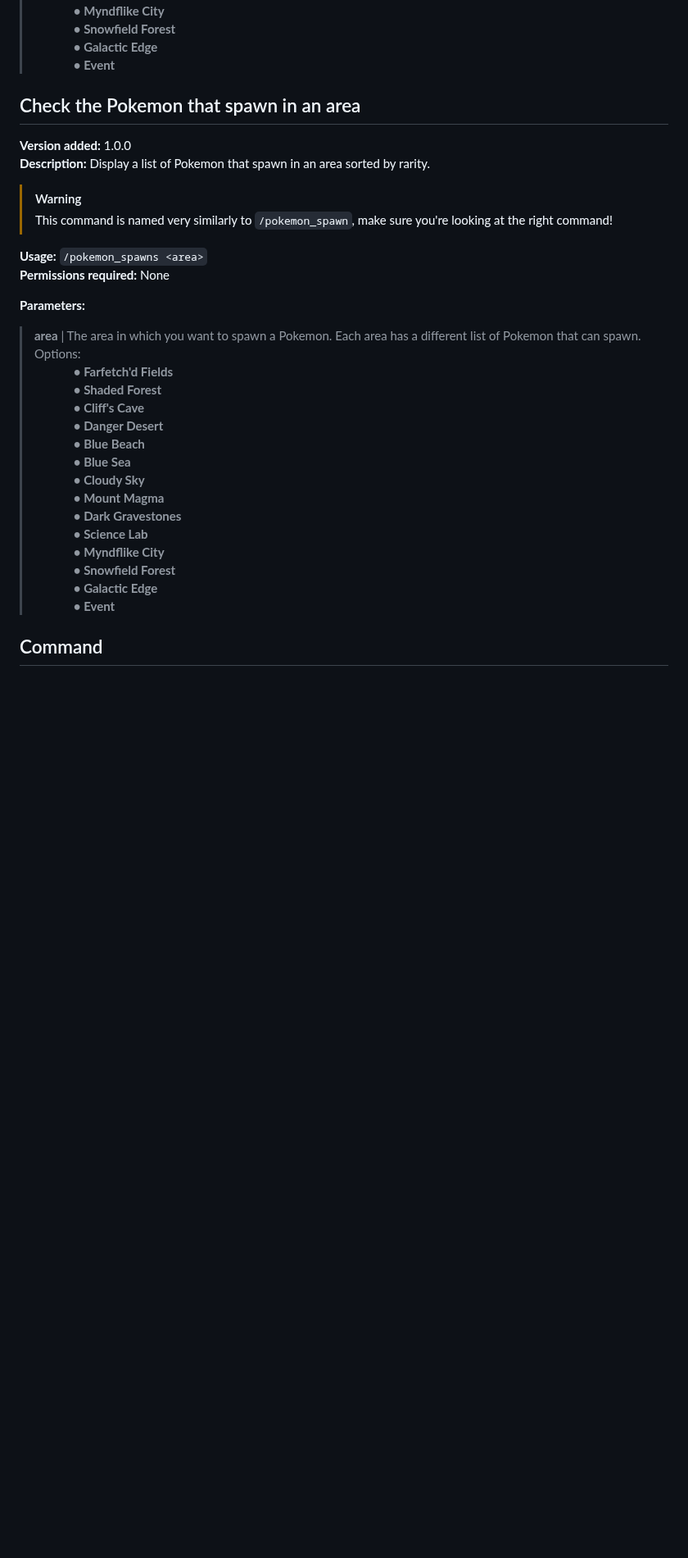
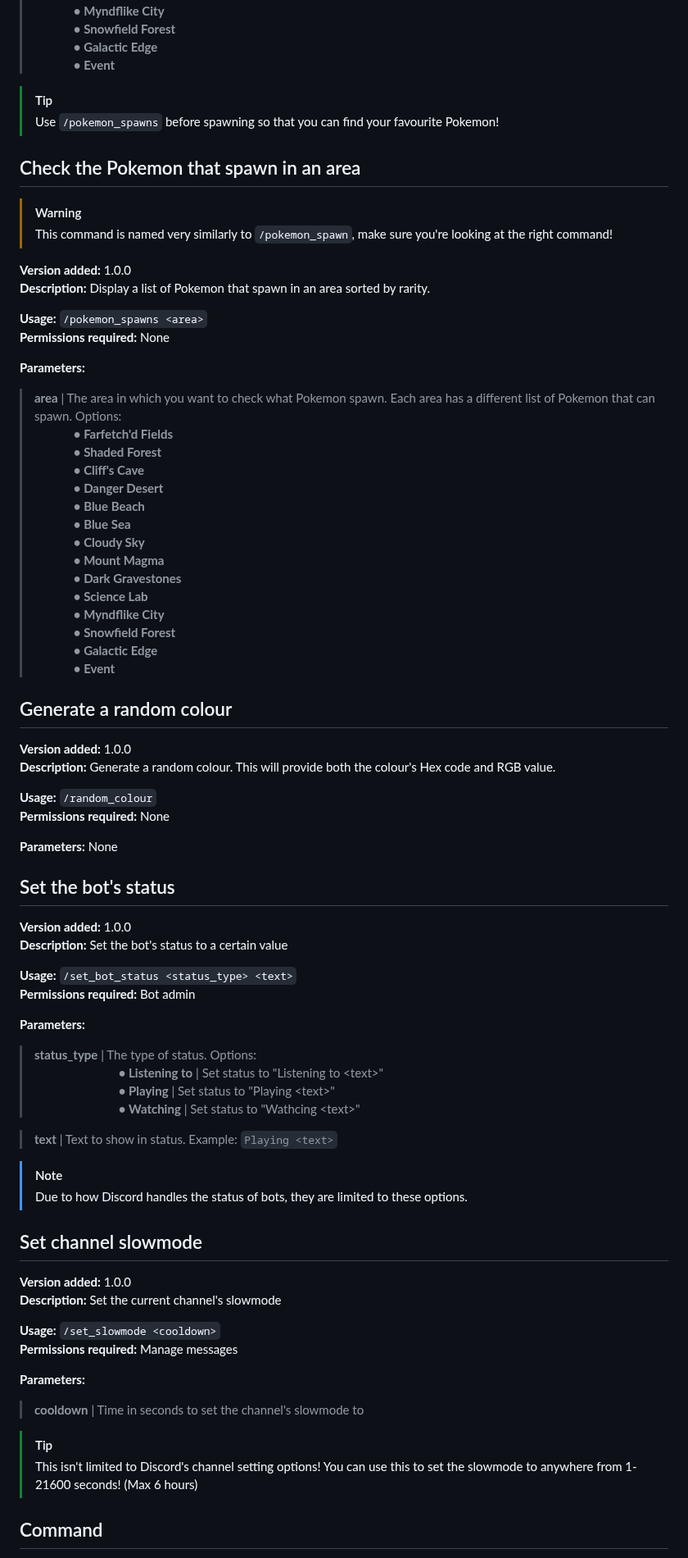
Before and after one commit to hi-joy-nz/hi-joy-nz.github.io, a Markdown page: SafeBot/docs.md, the part around one of its changes. Shown at 82% size. Drawn GitHub-style; blank space fills up the shorter version.

```diff
--- a/SafeBot/docs.md
+++ b/SafeBot/docs.md
@@ -175,19 +201,24 @@
 > ⠀⠀⠀⠀ **• Galactic Edge** <br>
 > ⠀⠀⠀⠀ **• Event**
 
+> [!TIP]
+> Use `/pokemon_spawns` before spawning so that you can find your favourite Pokemon!
+
+
 
 ## Check the Pokemon that spawn in an area
-**Version added:** 1.0.0 <br>
-**Description:** Display a list of Pokemon that spawn in an area sorted by rarity.
 
 > [!WARNING]
 > This command is named very similarly to `/pokemon_spawn`, make sure you're looking at the right command!
+
+**Version added:** 1.0.0 <br>
+**Description:** Display a list of Pokemon that spawn in an area sorted by rarity.
 
 **Usage:** `/pokemon_spawns <area>` <br>
 **Permissions required:** None
 
 **Parameters:**
-> **area** | The area in which you want to spawn a Pokemon. Each area has a different list of Pokemon that can spawn. Options: <br>
+> **area** | The area in which you want to check what Pokemon spawn. Each area has a different list of Pokemon that can spawn. Options: <br>
 > ⠀⠀⠀⠀ **• Farfetch'd Fields** <br>
 > ⠀⠀⠀⠀ **• Shaded Forest** <br>
 > ⠀⠀⠀⠀ **• Cliff's Cave** <br>
@@ -204,6 +235,52 @@
 > ⠀⠀⠀⠀ **• Event**
 
 
+
+## Generate a random colour
+**Version added:** 1.0.0 <br>
+**Description:** Generate a random colour. This will provide both the colour's Hex code and RGB value.
+
+**Usage:** `/random_colour` <br>
+**Permissions required:** None
+
+**Parameters:** None
+
+
+## Set the bot's status
+**Version added:** 1.0.0 <br>
+**Description:** Set the bot's status to a certain value
+
+**Usage:** `/set_bot_status <status_type> <text>` <br>
+**Permissions required:** Bot admin
+
+**Parameters:**
+> **status_type** | The type of status. Options: <br>
+> ⠀⠀⠀⠀⠀⠀⠀⠀⠀ **• Listening to** | Set status to "Listening to \<text>" <br>
+> ⠀⠀⠀⠀⠀⠀⠀⠀⠀ **• Playing** | Set status to "Playing \<text>" <br>
+> ⠀⠀⠀⠀⠀⠀⠀⠀⠀ **• Watching** | Set status to "Wathcing \<text>"
+
+> **text** | Text to show in status. Example: `Playing <text>`
+
+> [!NOTE]
+> Due to how Discord handles the status of bots, they are limited to these options.
+
+
+
+## Set channel slowmode
+**Version added:** 1.0.0 <br>
+**Description:** Set the current channel's slowmode
+
+**Usage:** `/set_slowmode <cooldown>` <br>
+**Permissions required:** Manage messages
+
+**Parameters:**
+> **cooldown** | Time in seconds to set the channel's slowmode to
+
+> [!TIP]
+> This isn't limited to Discord's channel setting options! You can use this to set the slowmode to anywhere from 1-21600 seconds! (Max 6 hours)
+
+
+
 ## Command
 **Version added:** 1.0.0 <br>
 **Description:**
```
Also changed, not shown: other parts of SafeBot/docs.md (+29 -3 lines).
